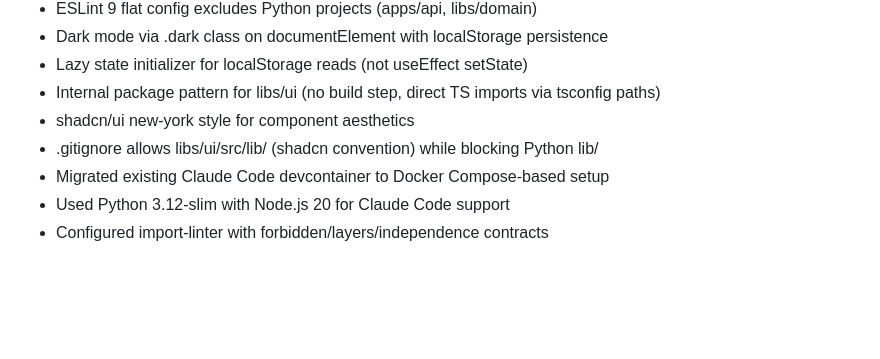
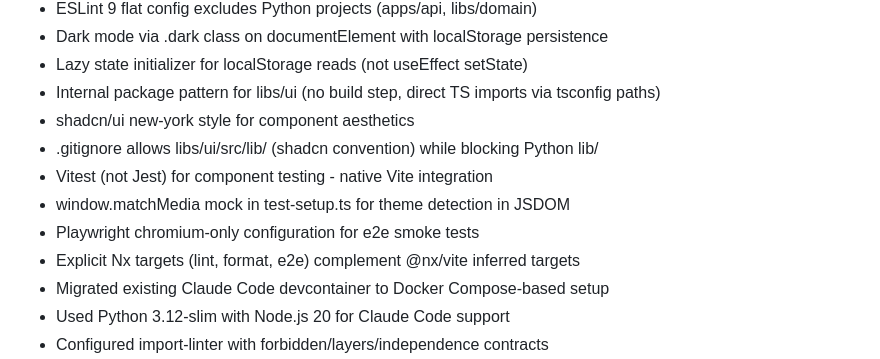
Before and after one commit to galexy/revivo-mk1, a Markdown page: .planning/STATE.md, the part around one of its changes. GitHub-like rendering; blank space fills up the shorter version.

```diff
--- a/.planning/STATE.md
+++ b/.planning/STATE.md
@@ -66,6 +66,10 @@ Recent decisions affecting current work:
 - Internal package pattern for libs/ui (no build step, direct TS imports via tsconfig paths)
 - shadcn/ui new-york style for component aesthetics
 - .gitignore allows libs/ui/src/lib/ (shadcn convention) while blocking Python lib/
+- Vitest (not Jest) for component testing - native Vite integration
+- window.matchMedia mock in test-setup.ts for theme detection in JSDOM
+- Playwright chromium-only configuration for e2e smoke tests
+- Explicit Nx targets (lint, format, e2e) complement @nx/vite inferred targets
 - Migrated existing Claude Code devcontainer to Docker Compose-based setup
 - Used Python 3.12-slim with Node.js 20 for Claude Code support
 - Configured import-linter with forbidden/layers/independence contracts
```
Also changed, not shown: other parts of .planning/STATE.md (+12 -12 lines), 1 other file.
